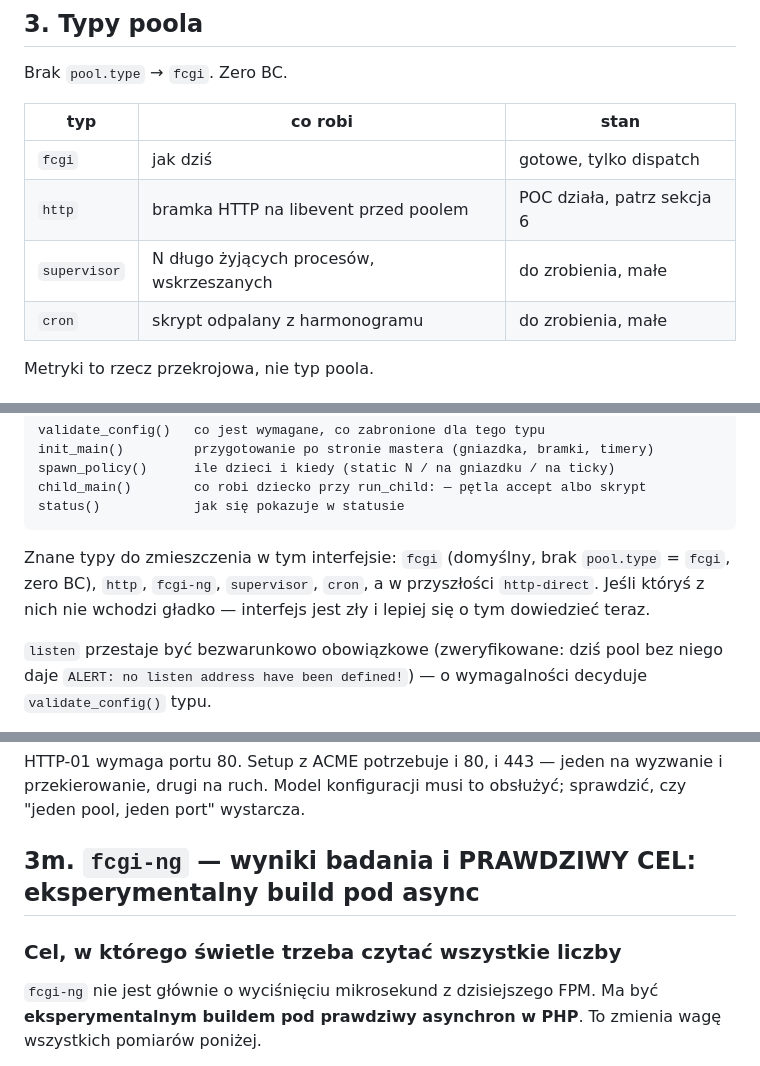
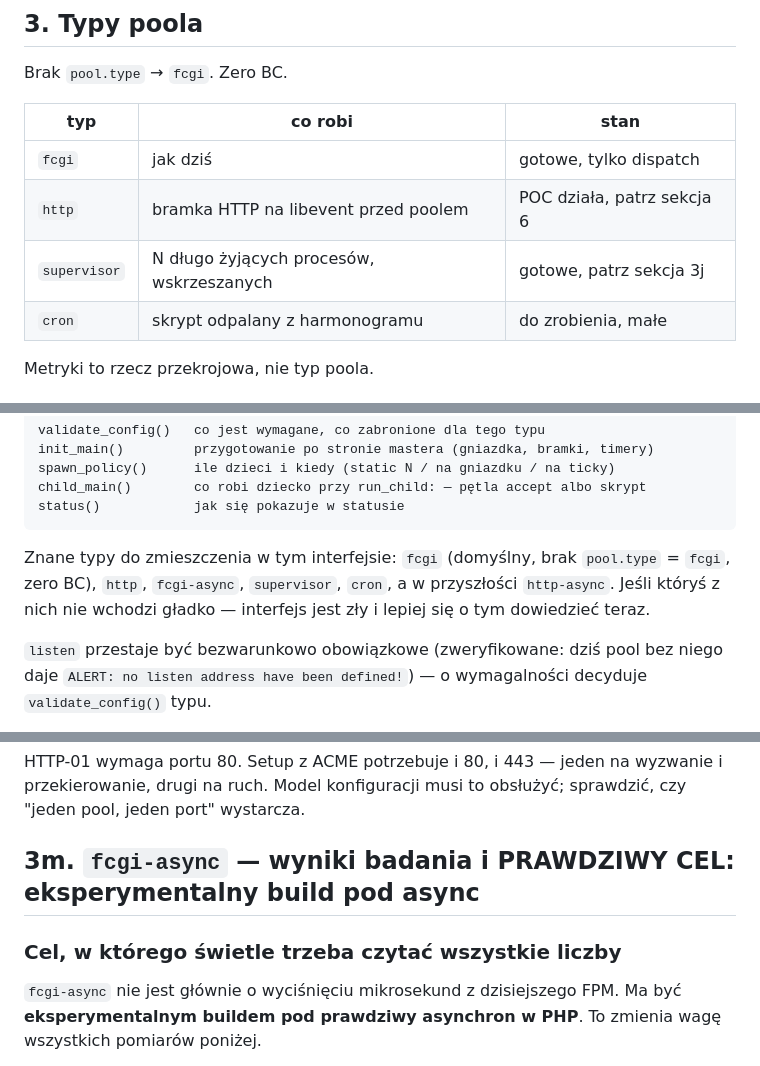
Before and after one commit to crazy-goat/php-fpm-ng, a Markdown page: docs/NOTES.md, 3 parts joined by grey strips. GitHub-like rendering.

````diff
--- a/docs/NOTES.md
+++ b/docs/NOTES.md
@@ -81,7 +81,7 @@ Brak `pool.type` → `fcgi`. Zero BC.
 |---|---|---|
 | `fcgi` | jak dziś | gotowe, tylko dispatch |
 | `http` | bramka HTTP na libevent przed poolem | POC działa, patrz sekcja 6 |
-| `supervisor` | N długo żyjących procesów, wskrzeszanych | do zrobienia, małe |
+| `supervisor` | N długo żyjących procesów, wskrzeszanych | gotowe, patrz sekcja 3j |
 | `cron` | skrypt odpalany z harmonogramu | do zrobienia, małe |
 
 Metryki to rzecz przekrojowa, nie typ poola.
@@ -433,8 +433,8 @@ status()            jak się pokazuje w statusie
 ```
 
 Znane typy do zmieszczenia w tym interfejsie: `fcgi` (domyślny, brak
-`pool.type` = `fcgi`, zero BC), `http`, `fcgi-ng`, `supervisor`, `cron`,
-a w przyszłości `http-direct`. Jeśli któryś z nich nie wchodzi gładko —
+`pool.type` = `fcgi`, zero BC), `http`, `fcgi-async`, `supervisor`, `cron`,
+a w przyszłości `http-async`. Jeśli któryś z nich nie wchodzi gładko —
 interfejs jest zły i lepiej się o tym dowiedzieć teraz.
 
 `listen` przestaje być bezwarunkowo obowiązkowe (zweryfikowane: dziś pool bez
@@ -730,11 +730,11 @@ i przekierowanie, drugi na ruch. Model konfiguracji musi to obsłużyć; sprawdz
 czy "jeden pool, jeden port" wystarcza.
 
 
-## 3m. `fcgi-ng` — wyniki badania i PRAWDZIWY CEL: eksperymentalny build pod async
+## 3m. `fcgi-async` — wyniki badania i PRAWDZIWY CEL: eksperymentalny build pod async
 
 ### Cel, w którego świetle trzeba czytać wszystkie liczby
 
-`fcgi-ng` nie jest głównie o wyciśnięciu mikrosekund z dzisiejszego FPM. Ma być
+`fcgi-async` nie jest głównie o wyciśnięciu mikrosekund z dzisiejszego FPM. Ma być
 **eksperymentalnym buildem pod prawdziwy asynchron w PHP**. To zmienia wagę
 wszystkich pomiarów poniżej.
 
````
Also changed, not shown: other parts of docs/NOTES.md (+27 -8 lines).
